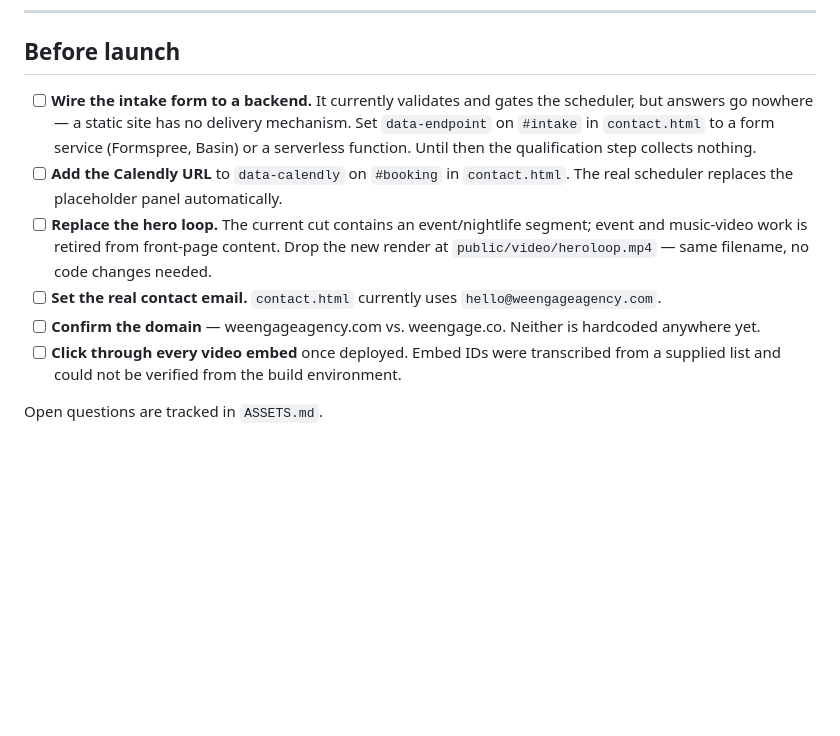
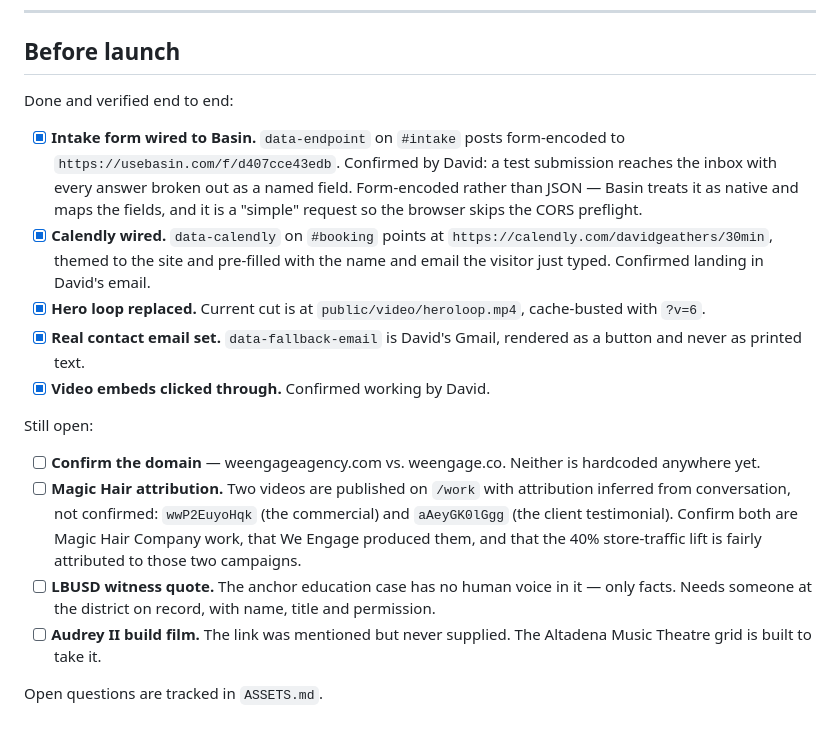
Before and after one commit to DGJOYandPeace/we-engage-agency, a Markdown page: README.md, the part around the change. Drawn GitHub-style; blank space fills up the shorter version.

Commit message:
Close out the launch checklist: form, scheduler and embeds confirmed
David confirmed a test submission reaches the Basin inbox with every
answer broken out as a named field, which was the last unverified link
in the funnel — intake to inbox to scheduler. Calendly delivery, the
hero loop, the contact button and the video click-through were already
confirmed, so the checklist now separates what is verified from what is
genuinely still open.

Carried the three real outstanding items into the README so they are not
buried in conversation: Magic Hair attribution on two published videos,
an LBUSD witness quote for the education anchor, and the Audrey II build
film link.

Docs only — no site changes.

Co-Authored-By: Claude Opus 5 <noreply@anthropic.com>
Claude-Session: https://claude.ai/code/session_01BjTAuEzLGHyt3AgNMFsBFD

```diff
--- a/README.md
+++ b/README.md
@@ -80,11 +80,19 @@ Every colour, type step and spacing value is a custom property on `:root` in `cs
 
 ## Before launch
 
-- [ ] **Wire the intake form to a backend.** It currently validates and gates the scheduler, but answers go nowhere — a static site has no delivery mechanism. Set `data-endpoint` on `#intake` in `contact.html` to a form service (Formspree, Basin) or a serverless function. Until then the qualification step collects nothing.
-- [ ] **Add the Calendly URL** to `data-calendly` on `#booking` in `contact.html`. The real scheduler replaces the placeholder panel automatically.
-- [ ] **Replace the hero loop.** The current cut contains an event/nightlife segment; event and music-video work is retired from front-page content. Drop the new render at `public/video/heroloop.mp4` — same filename, no code changes needed.
-- [ ] **Set the real contact email.** `contact.html` currently uses `hello@weengageagency.com`.
+Done and verified end to end:
+
+- [x] **Intake form wired to Basin.** `data-endpoint` on `#intake` posts form-encoded to `https://usebasin.com/f/d407cce43edb`. Confirmed by David: a test submission reaches the inbox with every answer broken out as a named field. Form-encoded rather than JSON — Basin treats it as native and maps the fields, and it is a "simple" request so the browser skips the CORS preflight.
+- [x] **Calendly wired.** `data-calendly` on `#booking` points at `https://calendly.com/davidgeathers/30min`, themed to the site and pre-filled with the name and email the visitor just typed. Confirmed landing in David's email.
+- [x] **Hero loop replaced.** Current cut is at `public/video/heroloop.mp4`, cache-busted with `?v=6`.
+- [x] **Real contact email set.** `data-fallback-email` is David's Gmail, rendered as a button and never as printed text.
+- [x] **Video embeds clicked through.** Confirmed working by David.
+
+Still open:
+
 - [ ] **Confirm the domain** — weengageagency.com vs. weengage.co. Neither is hardcoded anywhere yet.
-- [ ] **Click through every video embed** once deployed. Embed IDs were transcribed from a supplied list and could not be verified from the build environment.
+- [ ] **Magic Hair attribution.** Two videos are published on `/work` with attribution inferred from conversation, not confirmed: `wwP2EuyoHqk` (the commercial) and `aAeyGK0lGgg` (the client testimonial). Confirm both are Magic Hair Company work, that We Engage produced them, and that the 40% store-traffic lift is fairly attributed to those two campaigns.
+- [ ] **LBUSD witness quote.** The anchor education case has no human voice in it — only facts. Needs someone at the district on record, with name, title and permission.
+- [ ] **Audrey II build film.** The link was mentioned but never supplied. The Altadena Music Theatre grid is built to take it.
 
 Open questions are tracked in `ASSETS.md`.
```
Also changed, not shown: ASSETS.md (+1 -1 lines).
